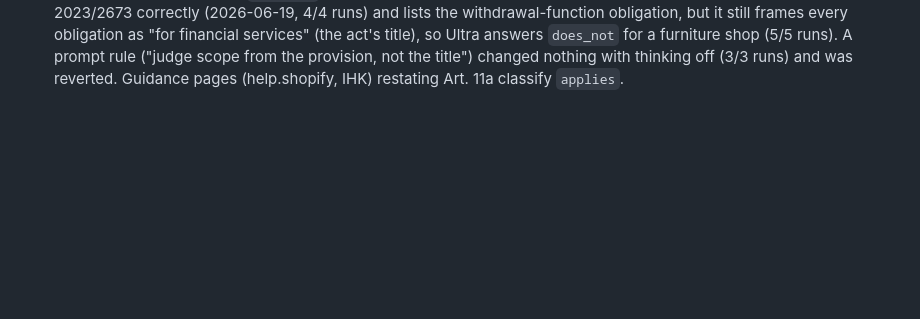
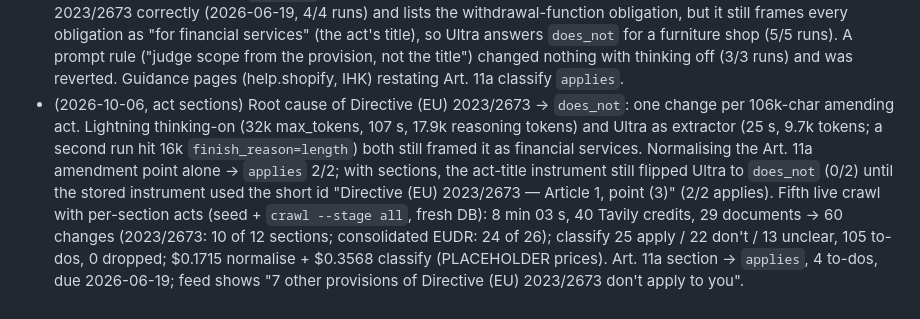
Before and after one commit to moiz-lakkadkutta/regwatch, a Markdown page: FEEDBACK.md, the part around the change. Drawn GitHub-style; blank space fills up the shorter version.

Commit message:
docs(feedback): act sections — root cause, short instrument, fifth live crawl numbers
Co-Authored-By: Claude Opus 5.5 <noreply@anthropic.com>

```diff
--- a/FEEDBACK.md
+++ b/FEEDBACK.md
@@ -88,3 +88,13 @@ console-step figure; the Oct 23 entry is a template with `__` blanks, filled on
   still frames every obligation as "for financial services" (the act's title), so Ultra answers `does_not` for a
   furniture shop (5/5 runs). A prompt rule ("judge scope from the provision, not the title") changed nothing with
   thinking off (3/3 runs) and was reverted. Guidance pages (help.shopify, IHK) restating Art. 11a classify `applies`.
+- (2026-10-06, act sections) Root cause of Directive (EU) 2023/2673 → `does_not`: one change per 106k-char amending act.
+  Lightning thinking-on (32k max_tokens, 107 s, 17.9k reasoning tokens) and Ultra as extractor (25 s, 9.7k tokens;
+  a second run hit 16k `finish_reason=length`) both still framed it as financial services. Normalising the Art. 11a
+  amendment point alone → `applies` 2/2; with sections, the act-title instrument still flipped Ultra to `does_not`
+  (0/2) until the stored instrument used the short id "Directive (EU) 2023/2673 — Article 1, point (3)" (2/2 applies).
+  Fifth live crawl with per-section acts (seed + `crawl --stage all`, fresh DB): 8 min 03 s, 40 Tavily credits,
+  29 documents → 60 changes (2023/2673: 10 of 12 sections; consolidated EUDR: 24 of 26); classify 25 apply /
+  22 don't / 13 unclear, 105 to-dos, 0 dropped; $0.1715 normalise + $0.3568 classify (PLACEHOLDER prices).
+  Art. 11a section → `applies`, 4 to-dos, due 2026-06-19; feed shows "7 other provisions of Directive (EU) 2023/2673
+  don't apply to you".
```
